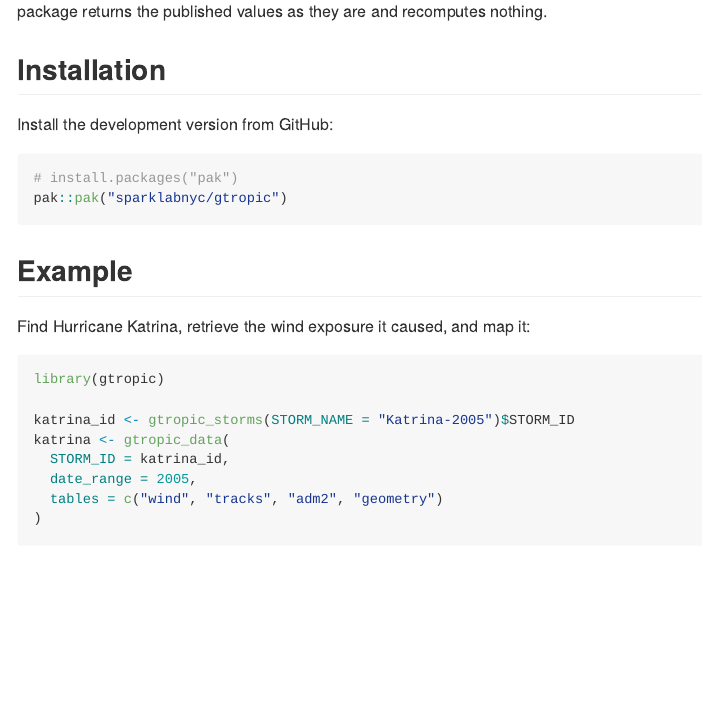
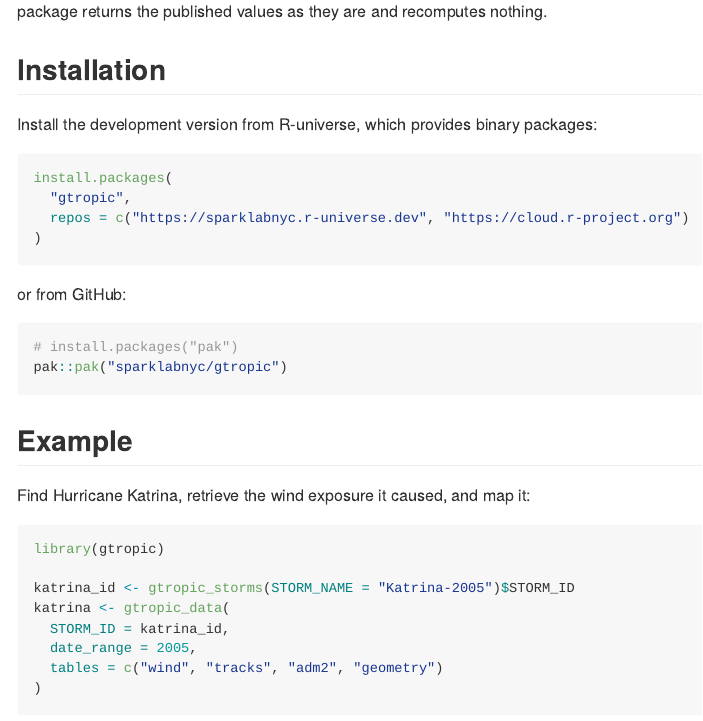
Before and after one commit to sparklabnyc/gtropic, an R Markdown document (README.Rmd): the page in a window 1100 px wide, from 190 px down. The pictures show the output file README.md that the author committed with the source, drawn offline in the style of GitHub; badge pictures from the web are left out.

Commit message:
INFRA-13: R-universe install line in the README
The installation section now leads with the R-universe repository, which
serves binary packages built from main
(install.packages("gtropic", repos = c("https://sparklabnyc.r-universe.dev",
"https://cloud.r-project.org"))), with pak::pak("sparklabnyc/gtropic") as
the alternative. The registry (sparklabnyc/sparklabnyc.r-universe.dev, M3)
already builds gtropic 0.0.0.9002 from main.

README.md rebuilt with devtools::build_readme() (one live query, throwaway
cache). The map was re-rendered: same size, about 0.05 % of pixels differ
(anti-aliasing), the data are unchanged.

Co-Authored-By: Claude Opus 5.5 <noreply@anthropic.com>

````diff
--- a/README.Rmd
+++ b/README.Rmd
@@ -36,7 +36,17 @@
 
 ## Installation
 
-Install the development version from GitHub:
+Install the development version from R-universe, which provides binary
+packages:
+
+```{r, eval = FALSE}
+install.packages(
+  "gtropic",
+  repos = c("https://sparklabnyc.r-universe.dev", "https://cloud.r-project.org")
+)
+```
+
+or from GitHub:
 
 ```{r, eval = FALSE}
 # install.packages("pak")
````
Also changed, not shown: README.md, 1 other file.
